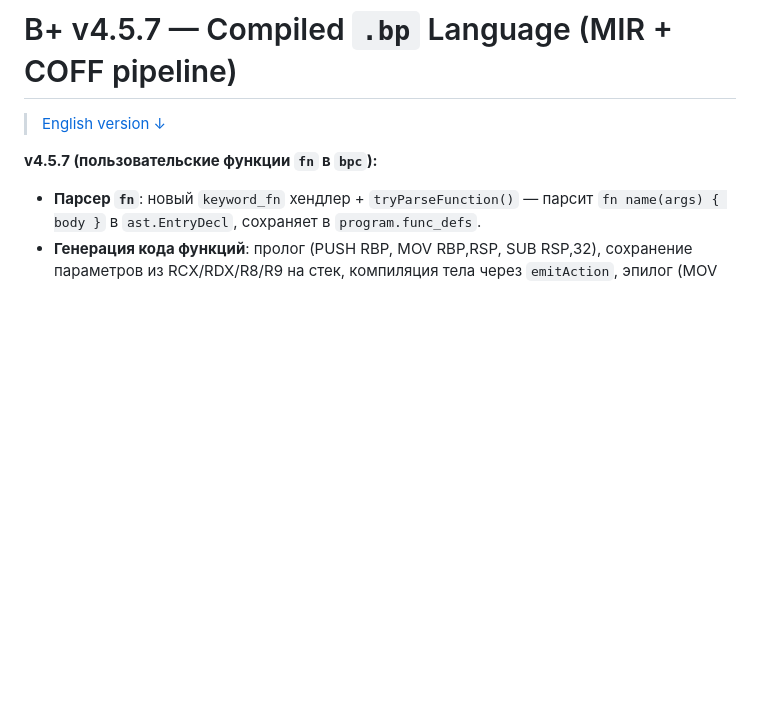
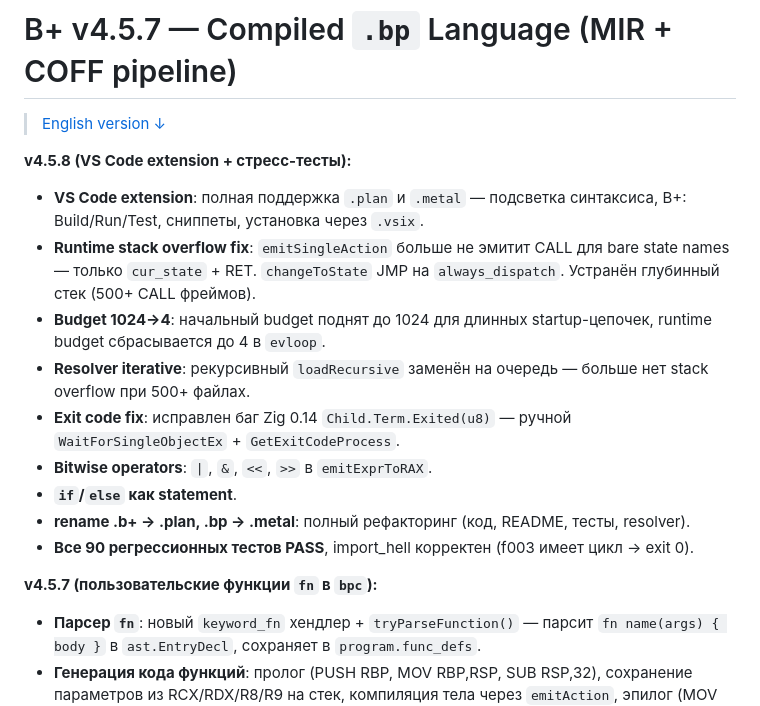
Before and after one commit to bylka2W/B-Plus, a Markdown page: README.md, the part around the change. Rendered like a GitHub page; blank space fills up the shorter version.

Commit message:
README: v4.5.8 — VS Code extension, stress-tests, fixes

```diff
--- a/README.md
+++ b/README.md
@@ -2,6 +2,17 @@
 
 > [English version ↓](#b-v456--compiled-bp-language-mir--coff-pipeline)
 
+
+**v4.5.8 (VS Code extension + стресс-тесты):**
+- **VS Code extension**: полная поддержка `.plan` и `.metal` — подсветка синтаксиса, B+: Build/Run/Test, сниппеты, установка через `.vsix`.
+- **Runtime stack overflow fix**: `emitSingleAction` больше не эмитит CALL для bare state names — только `cur_state` + RET. `changeToState` JMP на `always_dispatch`. Устранён глубинный стек (500+ CALL фреймов).
+- **Budget 1024→4**: начальный budget поднят до 1024 для длинных startup-цепочек, runtime budget сбрасывается до 4 в `evloop`.
+- **Resolver iterative**: рекурсивный `loadRecursive` заменён на очередь — больше нет stack overflow при 500+ файлах.
+- **Exit code fix**: исправлен баг Zig 0.14 `Child.Term.Exited(u8)` — ручной `WaitForSingleObjectEx` + `GetExitCodeProcess`.
+- **Bitwise operators**: `|`, `&`, `<<`, `>>` в `emitExprToRAX`.
+- **`if`/`else` как statement**.
+- **rename .b+ → .plan, .bp → .metal**: полный рефакторинг (код, README, тесты, resolver).
+- **Все 90 регрессионных тестов PASS**, import_hell корректен (f003 имеет цикл → exit 0).
 
 **v4.5.7 (пользовательские функции `fn` в `bpc`):**
 - **Парсер `fn`**: новый `keyword_fn` хендлер + `tryParseFunction()` — парсит `fn name(args) { body }` в `ast.EntryDecl`, сохраняет в `program.func_defs`.
```
